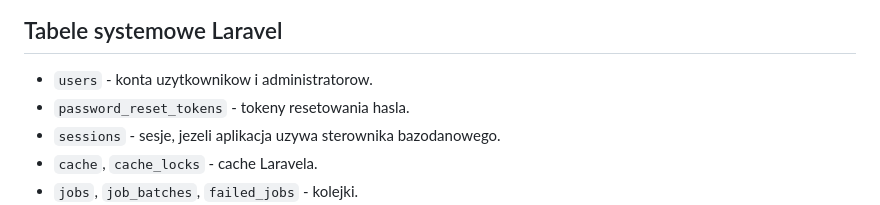
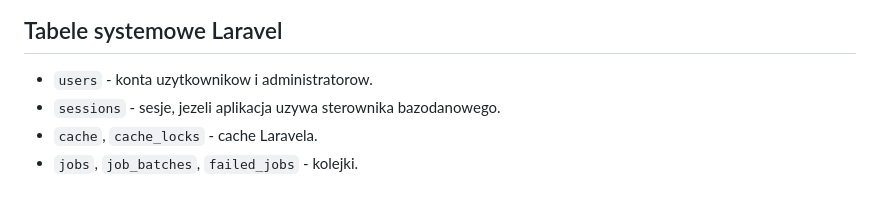
Before and after one commit to es4nn/system-rezerwacji-local, a Markdown page: docs/BAZA_DANYCH.md, the part around the change. GitHub-like rendering.

Commit message:
Remove password_reset_tokens from database tables list
Removed the password_reset_tokens entry from the documentation.

```diff
--- a/docs/BAZA_DANYCH.md
+++ b/docs/BAZA_DANYCH.md
@@ -5,7 +5,6 @@ Projekt uzywa MySQL. Domyslna lokalna baza w `.env.example` to `hotel_lux`.
 ## Tabele systemowe Laravel
 
 - `users` - konta uzytkownikow i administratorow.
-- `password_reset_tokens` - tokeny resetowania hasla.
 - `sessions` - sesje, jezeli aplikacja uzywa sterownika bazodanowego.
 - `cache`, `cache_locks` - cache Laravela.
 - `jobs`, `job_batches`, `failed_jobs` - kolejki.
```
